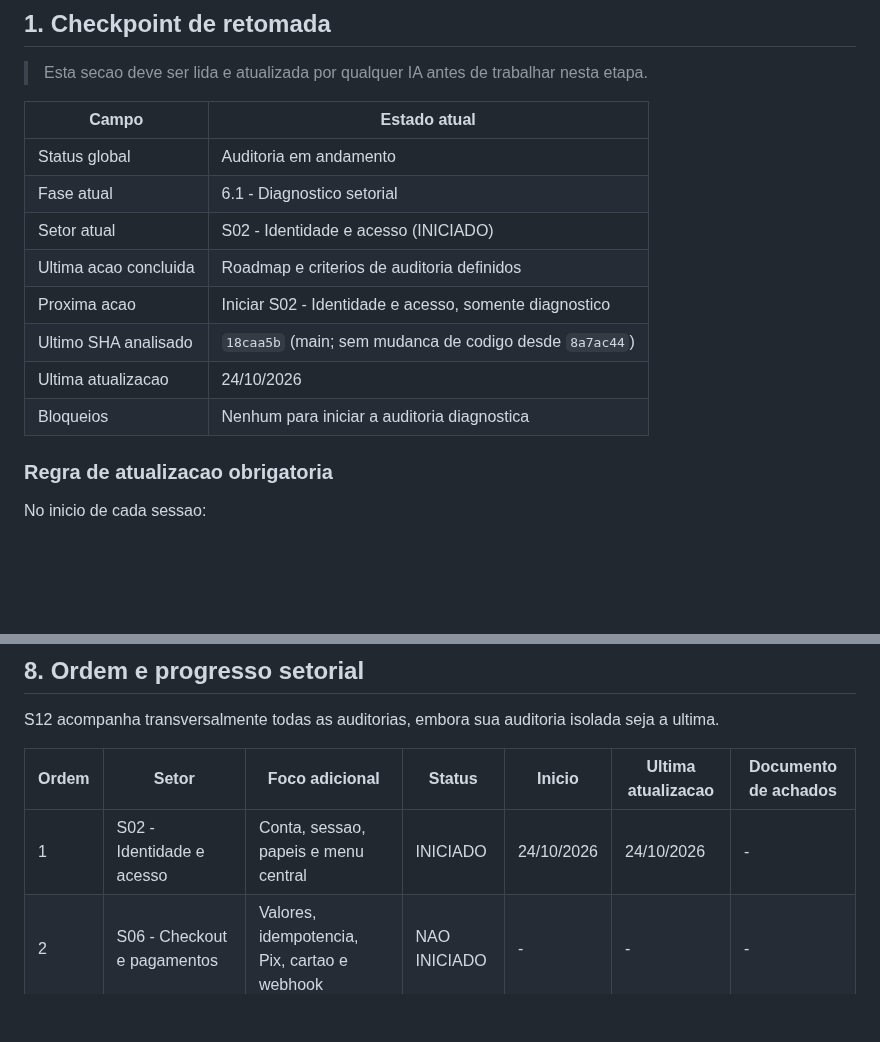
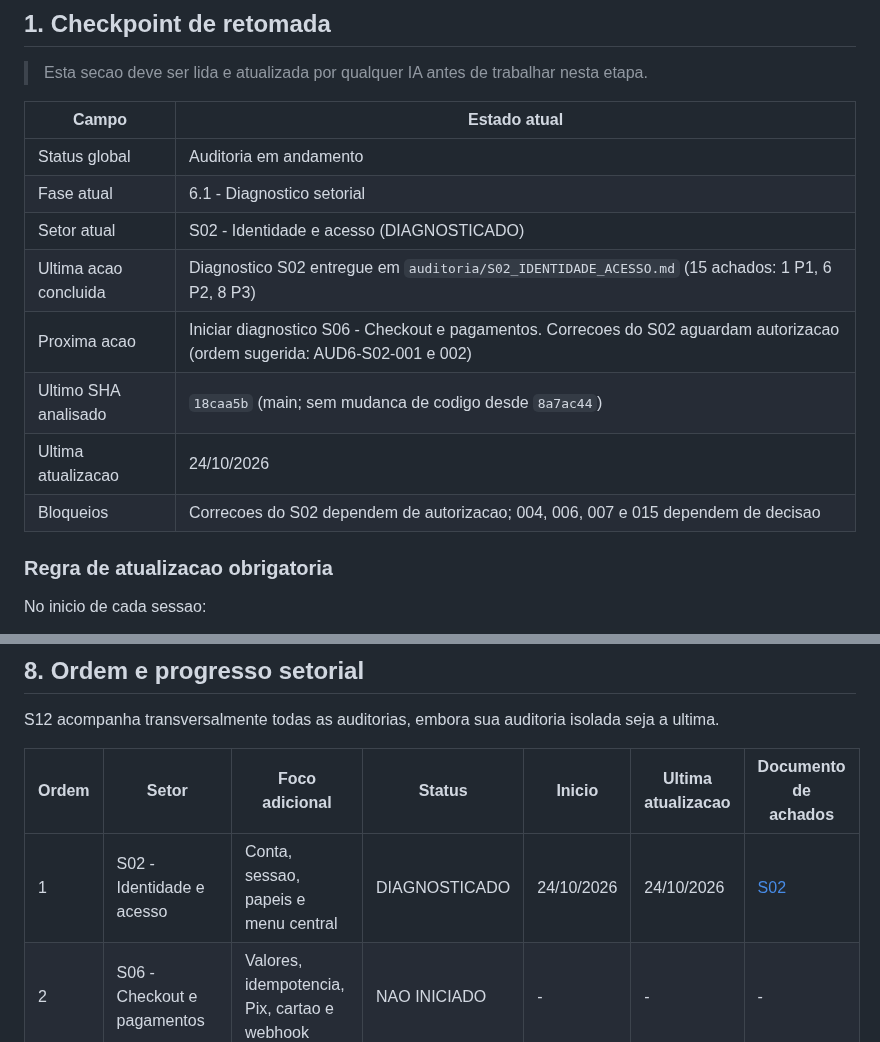
Before and after one commit to andersongaalves/mirai-hit-studio, a Markdown page: docs/roadmap-3.0/ETAPA_06_AUDITORIA_SETORIAL_CONTINUA.md, 2 parts joined by grey strips. GitHub-like rendering; blank space fills up the shorter version.

Commit message:
docs(auditoria): diagnostico S02 identidade e acesso
15 achados (1 P1, 6 P2, 8 P3). Somente diagnostico: sem correcao, migration ou deploy.

Co-Authored-By: Claude Opus 5.5 <noreply@anthropic.com>
Claude-Session: https://claude.ai/code/session_01AfT3sAzprH8WCW7k2heAvS

```diff
--- a/docs/roadmap-3.0/ETAPA_06_AUDITORIA_SETORIAL_CONTINUA.md
+++ b/docs/roadmap-3.0/ETAPA_06_AUDITORIA_SETORIAL_CONTINUA.md
@@ -8,12 +8,12 @@
 | --- | --- |
 | Status global | Auditoria em andamento |
 | Fase atual | 6.1 - Diagnostico setorial |
-| Setor atual | S02 - Identidade e acesso (INICIADO) |
-| Ultima acao concluida | Roadmap e criterios de auditoria definidos |
-| Proxima acao | Iniciar S02 - Identidade e acesso, somente diagnostico |
+| Setor atual | S02 - Identidade e acesso (DIAGNOSTICADO) |
+| Ultima acao concluida | Diagnostico S02 entregue em `auditoria/S02_IDENTIDADE_ACESSO.md` (15 achados: 1 P1, 6 P2, 8 P3) |
+| Proxima acao | Iniciar diagnostico S06 - Checkout e pagamentos. Correcoes do S02 aguardam autorizacao (ordem sugerida: AUD6-S02-001 e 002) |
 | Ultimo SHA analisado | `18caa5b` (main; sem mudanca de codigo desde `8a7ac44`) |
 | Ultima atualizacao | 24/10/2026 |
-| Bloqueios | Nenhum para iniciar a auditoria diagnostica |
+| Bloqueios | Correcoes do S02 dependem de autorizacao; 004, 006, 007 e 015 dependem de decisao |
 
 ### Regra de atualizacao obrigatoria
 
@@ -314,7 +314,7 @@ ultima.
 
 | Ordem | Setor | Foco adicional | Status | Inicio | Ultima atualizacao | Documento de achados |
 | --- | --- | --- | --- | --- | --- | --- |
-| 1 | S02 - Identidade e acesso | Conta, sessao, papeis e menu central | INICIADO | 24/10/2026 | 24/10/2026 | - |
+| 1 | S02 - Identidade e acesso | Conta, sessao, papeis e menu central | DIAGNOSTICADO | 24/10/2026 | 24/10/2026 | [S02](auditoria/S02_IDENTIDADE_ACESSO.md) |
 | 2 | S06 - Checkout e pagamentos | Valores, idempotencia, Pix, cartao e webhook | NAO INICIADO | - | - | - |
 | 3 | S10 - Financeiro | Conciliacao, externos, saldos e repasses | NAO INICIADO | - | - | - |
 | 4 | S07 - Portal do Cliente | Projetos, explorar, compras e perfil | NAO INICIADO | - | - | - |
```
Also changed, not shown: other parts of docs/roadmap-3.0/ETAPA_06_AUDITORIA_SETORIAL_CONTINUA.md (+1 -0 lines), 1 other file.
